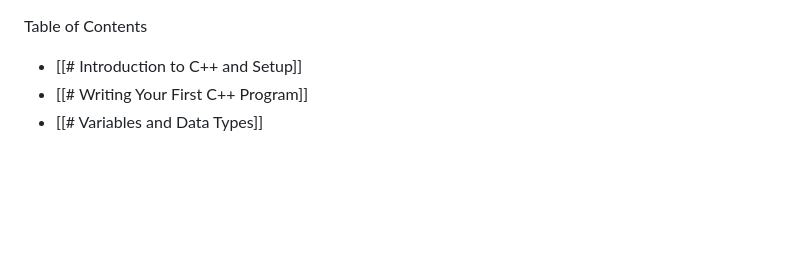
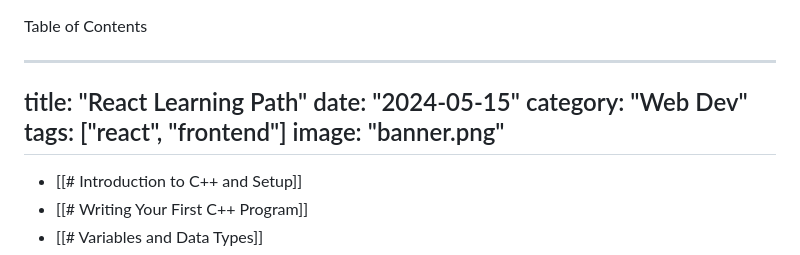
Before and after one commit to aayushpancheofficial/obsidian, a Markdown page: C++ language/notes/C++ full course.md, the part around the change. GitHub-like rendering; blank space fills up the shorter version.

```diff
--- a/C++ language/notes/C++ full course.md
+++ b/C++ language/notes/C++ full course.md
@@ -1,4 +1,13 @@
 Table of Contents
+
+---
+title: "React Learning Path"
+date: "2024-05-15"
+category: "Web Dev"
+tags: ["react", "frontend"]
+image: "banner.png"
+---
+
 
 - [[# Introduction to C++ and Setup]]
 - [[# Writing Your First C++ Program]]
```
